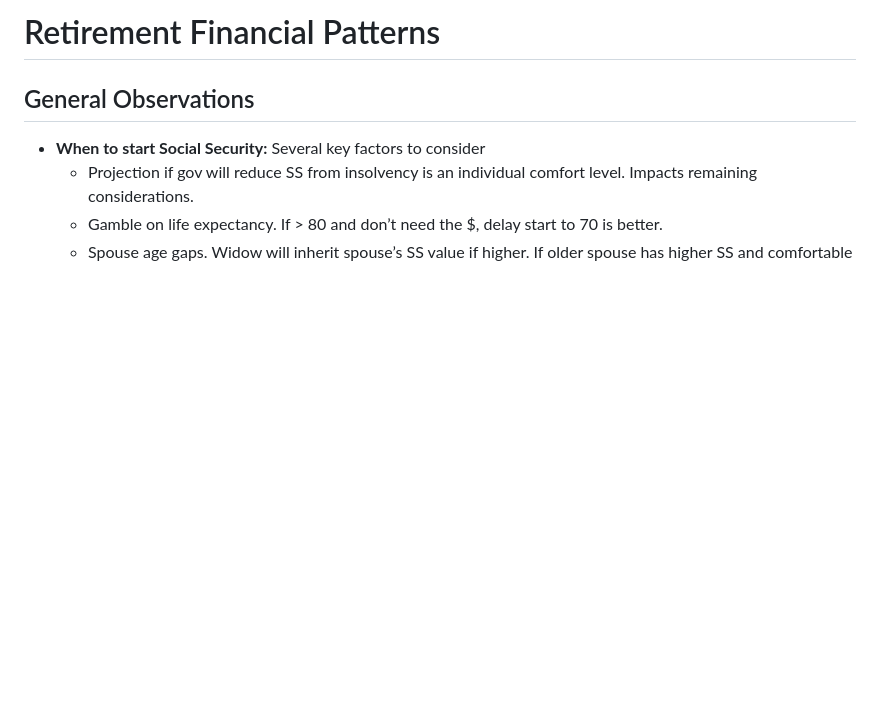
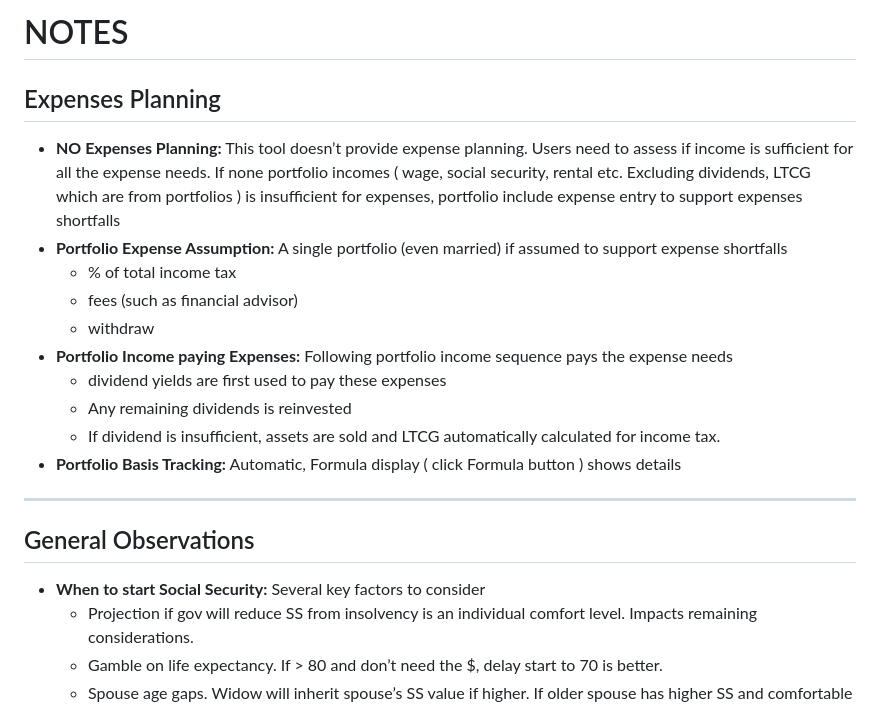
Before and after one commit to howardc64/retirefin, a Markdown page: misc/Note4User.md, the part around the change. Drawn GitHub-style; blank space fills up the shorter version.

Commit message:
added expense handling info in notes

```diff
--- a/misc/Note4User.md
+++ b/misc/Note4User.md
@@ -1,4 +1,19 @@
-# Retirement Financial Patterns
+# NOTES
+
+## Expenses Planning
+
+* **NO Expenses Planning:** This tool doesn’t provide expense planning. Users need to assess if income is sufficient for all the expense needs. If none portfolio incomes ( wage, social security, rental etc. Excluding dividends, LTCG which are from portfolios ) is insufficient for expenses, portfolio include expense entry to support expenses shortfalls
+* **Portfolio Expense Assumption:** A single portfolio (even married) if assumed to support expense shortfalls
+  * % of total income tax
+  * fees (such as financial advisor)
+  * withdraw
+* **Portfolio Income paying Expenses:** Following portfolio income sequence pays the expense needs
+  * dividend yields are first used to pay these expenses
+  * Any remaining dividends is reinvested
+  * If dividend is insufficient, assets are sold and LTCG automatically calculated for income tax.
+* **Portfolio Basis Tracking:** Automatic, Formula display ( click Formula button ) shows details
+
+---
 
 ## General Observations
 
```
